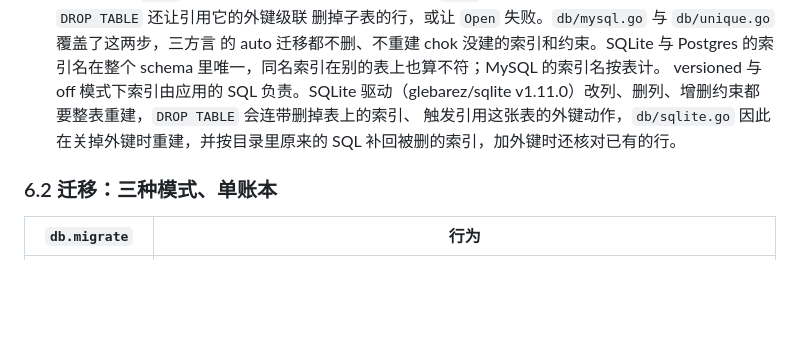
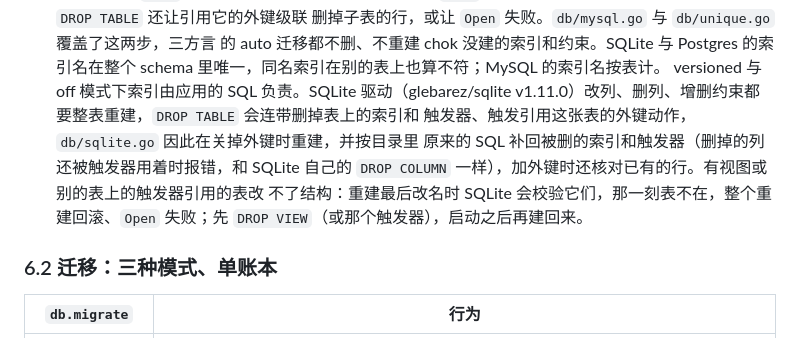
Before and after one commit to zynthara/chok, a Markdown page: docs/design.md, the part around the change. Drawn GitHub-style; blank space fills up the shorter version.

Commit message:
docs: design.md says chok makes a table's triggers again when SQLite rebuilds it
The SQLite paragraph at the end of 6.1 now says that the DROP TABLE of
a rebuild drops the table's triggers as well as its indexes, that
db/sqlite.go makes both again from the SQL the catalog held and fails
when a trigger still uses a column that was dropped, as SQLite's own
DROP COLUMN does, and that a table a view or a trigger of another table
refers to cannot be rebuilt: the rename at the end of the rebuild
checks them while the table is not there, the whole rebuild rolls back
and Open fails, so the application drops the view (or that trigger)
first and makes it again after starting.

```diff
--- a/docs/design.md
+++ b/docs/design.md
@@ -353,9 +353,12 @@ schema；`*db.DB` 实现 Closer / Healther / Namer，交给 `app.Use`。
   的 auto 迁移都不删、不重建 chok 没建的索引和约束。SQLite 与 Postgres 的索引名在整个
   schema 里唯一，同名索引在别的表上也算不符；MySQL 的索引名按表计。
   versioned 与 off 模式下索引由应用的 SQL 负责。SQLite 驱动（glebarez/sqlite
-  v1.11.0）改列、删列、增删约束都要整表重建，`DROP TABLE` 会连带删掉表上的索引、
-  触发引用这张表的外键动作，`db/sqlite.go` 因此在关掉外键时重建，并按目录里原来的
-  SQL 补回被删的索引，加外键时还核对已有的行。
+  v1.11.0）改列、删列、增删约束都要整表重建，`DROP TABLE` 会连带删掉表上的索引和
+  触发器、触发引用这张表的外键动作，`db/sqlite.go` 因此在关掉外键时重建，并按目录里
+  原来的 SQL 补回被删的索引和触发器（删掉的列还被触发器用着时报错，和 SQLite 自己的
+  `DROP COLUMN` 一样），加外键时还核对已有的行。有视图或别的表上的触发器引用的表改
+  不了结构：重建最后改名时 SQLite 会校验它们，那一刻表不在，整个重建回滚、`Open`
+  失败；先 `DROP VIEW`（或那个触发器），启动之后再建回来。
 
 ### 6.2 迁移：三种模式、单账本
 
```
